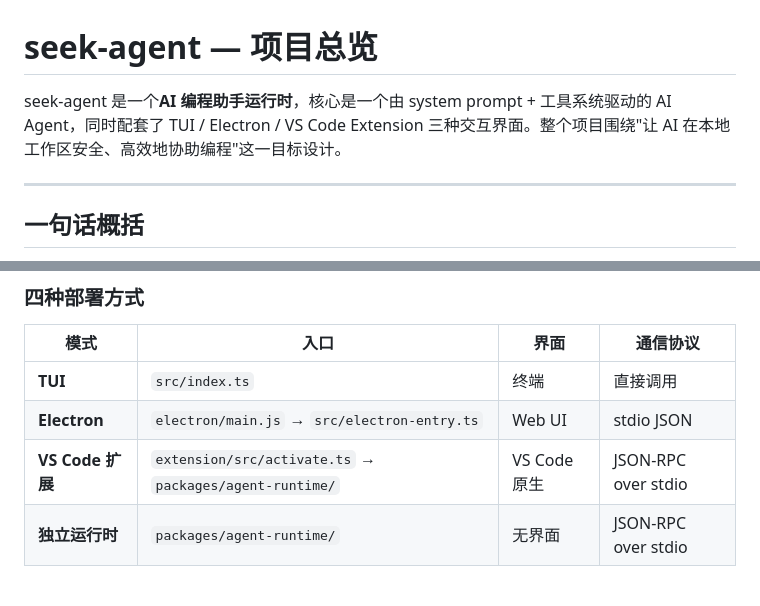
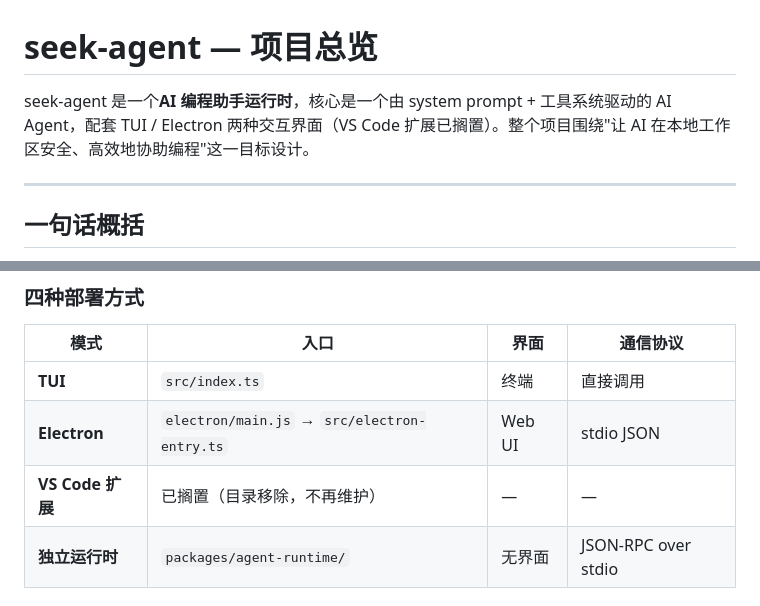
Before and after one commit to Annieawa-Le/seek-agent, a Markdown page: SEEK.md, 2 parts joined by grey strips. Rendered like a GitHub page.

```diff
--- a/SEEK.md
+++ b/SEEK.md
@@ -1,6 +1,6 @@
 # seek-agent — 项目总览
 
-seek-agent 是一个**AI 编程助手运行时**，核心是一个由 system prompt + 工具系统驱动的 AI Agent，同时配套了 TUI / Electron / VS Code Extension 三种交互界面。整个项目围绕"让 AI 在本地工作区安全、高效地协助编程"这一目标设计。
+seek-agent 是一个**AI 编程助手运行时**，核心是一个由 system prompt + 工具系统驱动的 AI Agent，配套 TUI / Electron 两种交互界面（VS Code 扩展已搁置）。整个项目围绕"让 AI 在本地工作区安全、高效地协助编程"这一目标设计。
 
 ---
 
@@ -174,7 +168,7 @@ MAIN.md / 模式 mainReplacement       ← 核心人格/角色（manager/worker
 |------|------|------|---------|
 | **TUI** | `src/index.ts` | 终端 | 直接调用 |
 | **Electron** | `electron/main.js` → `src/electron-entry.ts` | Web UI | stdio JSON |
-| **VS Code 扩展** | `extension/src/activate.ts` → `packages/agent-runtime/` | VS Code 原生 | JSON-RPC over stdio |
+| **VS Code 扩展** | 已搁置（目录移除，不再维护） | — | — |
 | **独立运行时** | `packages/agent-runtime/` | 无界面 | JSON-RPC over stdio |
 
 ### 子 Agent 系统
```
Also changed, not shown: other parts of SEEK.md (+8 -14 lines).
